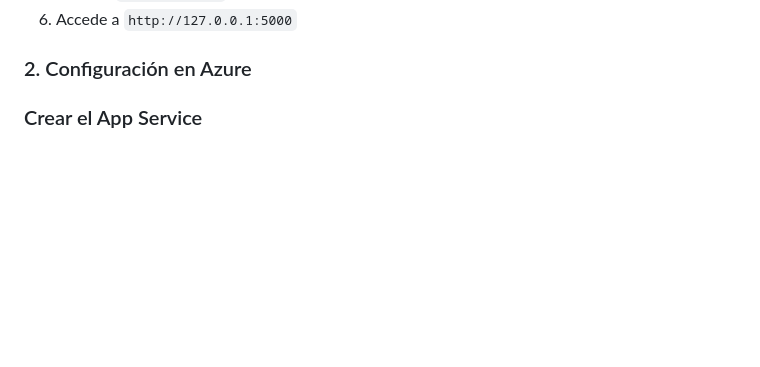
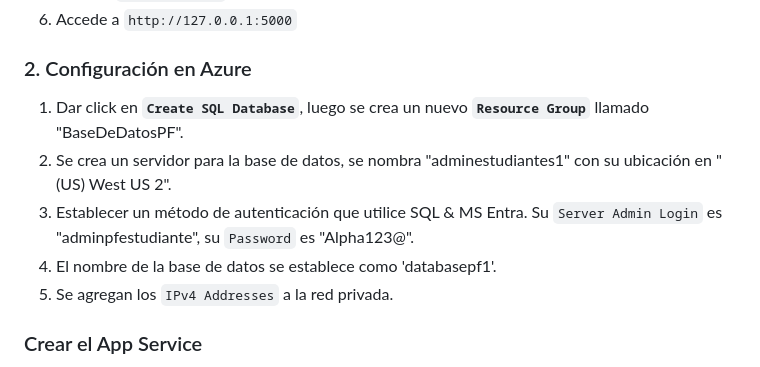
Before and after one commit to DevQueenPR/Proyecto-Final-Cloud, a Markdown page: README.md, the part around the change. GitHub-like rendering; blank space fills up the shorter version.

Commit message:
Agregué la Configuración de la DB

```diff
--- a/README.md
+++ b/README.md
@@ -47,6 +47,13 @@
 6. Accede a `http://127.0.0.1:5000`
 
 ### 2. Configuración en Azure
+
+1. Dar click en **`Create SQL Database`**, luego se crea un nuevo **`Resource Group`** llamado "BaseDeDatosPF".
+2. Se crea un servidor para la base de datos, se nombra "adminestudiantes1" con su ubicación en "(US) West US 2".
+3. Establecer un método de autenticación que utilice SQL & MS Entra. Su `Server Admin Login` es "adminpfestudiante", su `Password` es "Alpha123@".
+4. El nombre de la base de datos se establece como 'databasepf1'.
+5. Se agregan los `IPv4 Addresses` a la red privada.
+
  ###     Crear el App Service
 
 1. Accede a **`Home > App Services`** en el portal de Azure.
```
